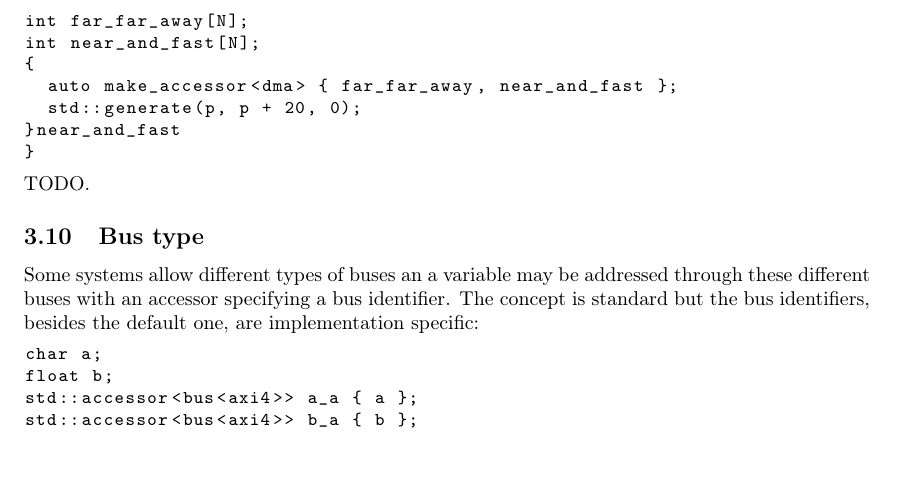
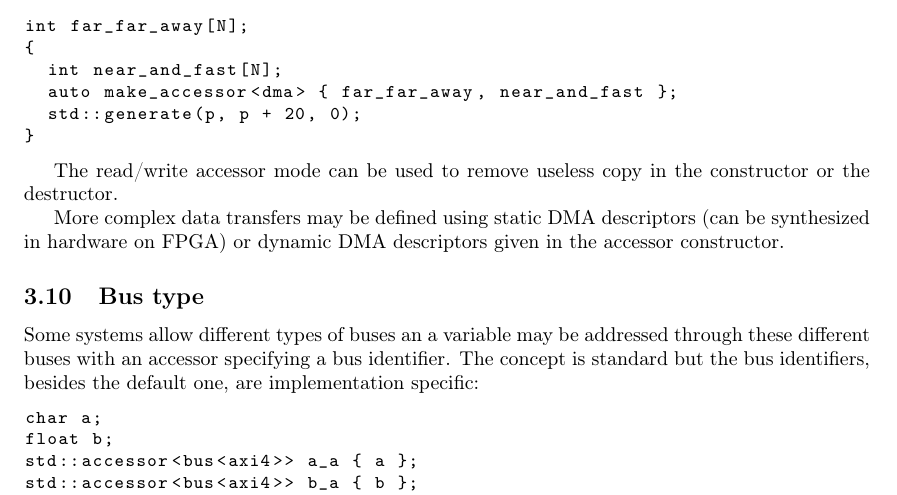
Before and after one commit to keryell/accessors, a LaTeX paper (accessors.tex): part of page 8 of 13, cut so that both start at the same text. Compiled offline with pdfLaTeX.

Commit message:
Improve section on DMA accessor

```diff
--- a/accessors.tex
+++ b/accessors.tex
@@ -501,16 +501,23 @@ encoded as a DMA operation with a DMA accessor.
 
 \begin{lstlisting}
 int far_far_away[N];
-int near_and_fast[N];
 {
+  int near_and_fast[N];
   auto make_accessor<dma> { far_far_away, near_and_fast };
   std::generate(p, p + 20, 0);
-}near_and_fast
 }
 \end{lstlisting}
-TODO.
 
-% How to deal with generic DMA patterns, non compact objects?
+The read/write accessor mode can be used to remove useless copy in the
+constructor or the destructor.
+
+More complex data transfers may be defined using static DMA
+descriptors (can be synthesized in hardware on FPGA) or dynamic DMA
+descriptors given in the accessor constructor.
+
+% Add a split constructor or use futures to deal with asynchronous
+% DMA?
+
 
 % \subsection{Memory protection}
 % \label{sec:memory-protection}
```
